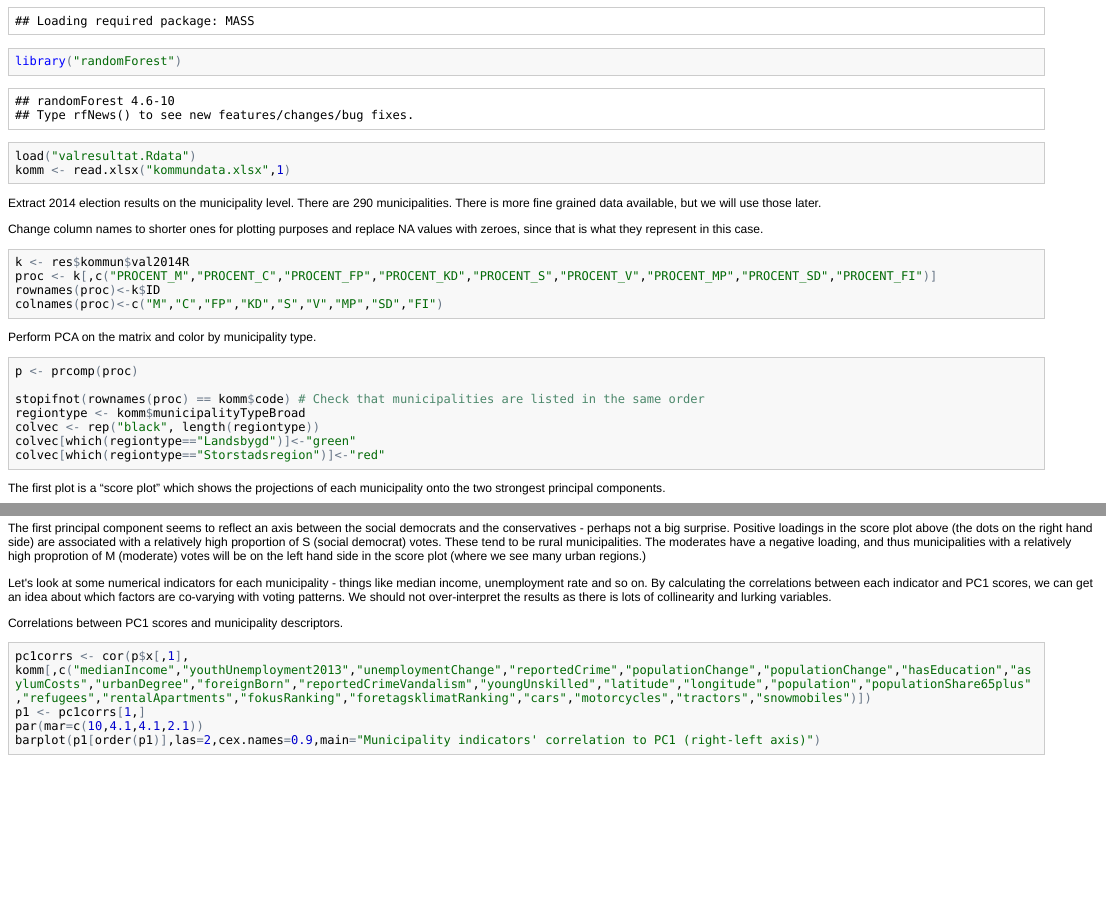
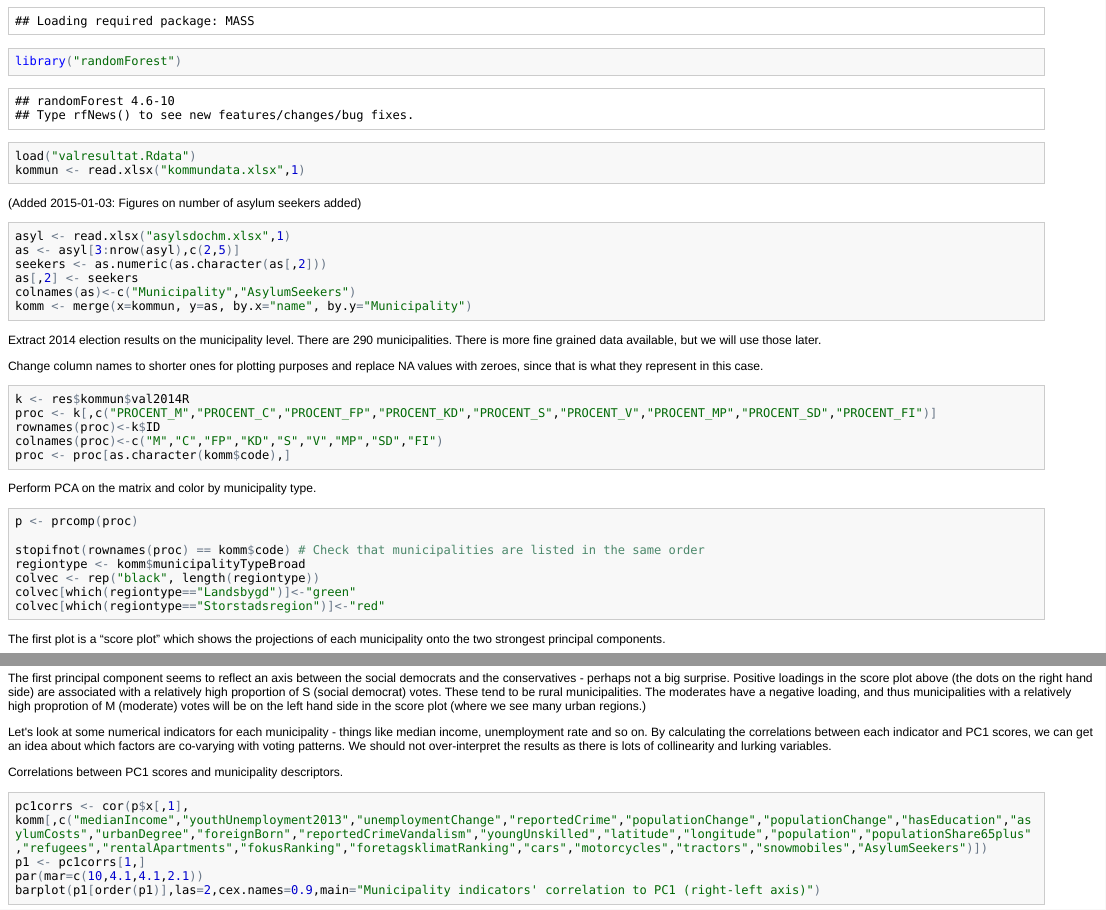
Before and after one commit to hussius/valdata, an R Markdown document (val.Rmd): the page in a window 1100 px wide, from 260 px down, and a second part further down, joined at a grey line. The pictures show the output file val.html that the author committed with the source, opened offline; long lines of code are wrapped.

Commit message:
Added data on asylum seekers per capita from http://stefanolsson.nu/2014/12/29/bast-och-samst-bland-kommunerna-pa-att-ta-emot-asylsokande-hela-listan/

````diff
--- a/val.Rmd
+++ b/val.Rmd
@@ -11,9 +11,19 @@ library("pheatmap")
 library("calibrate")
 library("randomForest")
 load("valresultat.Rdata")
-komm <- read.xlsx("kommundata.xlsx",1)
+kommun <- read.xlsx("kommundata.xlsx",1)
+```
 
+(Added 2015-01-03: Figures on number of asylum seekers added)
+```{r}
+asyl <- read.xlsx("asylsdochm.xlsx",1)
+as <- asyl[3:nrow(asyl),c(2,5)]
+seekers <- as.numeric(as.character(as[,2]))
+as[,2] <- seekers
+colnames(as)<-c("Municipality","AsylumSeekers")
+komm <- merge(x=kommun, y=as, by.x="name", by.y="Municipality")
 ```
+
 Extract 2014 election results on the municipality level. There are 290 municipalities. There is more fine grained data available, but we will use those later.
 
 Change column names to shorter ones for plotting purposes and replace NA values with zeroes, since that is what they represent in this case.
@@ -23,6 +33,7 @@ k <- res$kommun$val2014R
 proc <- k[,c("PROCENT_M","PROCENT_C","PROCENT_FP","PROCENT_KD","PROCENT_S","PROCENT_V","PROCENT_MP","PROCENT_SD","PROCENT_FI")]
 rownames(proc)<-k$ID
 colnames(proc)<-c("M","C","FP","KD","S","V","MP","SD","FI")
+proc <- proc[as.character(komm$code),]
 ```
 
 Perform PCA on the matrix and color by municipality type.
@@ -58,7 +69,7 @@ Let's look at some numerical indicators for each municipality - things like medi
 Correlations between PC1 scores and municipality descriptors.
 
 ```{r:pc1scorecorr}
-pc1corrs <- cor(p$x[,1], komm[,c("medianIncome","youthUnemployment2013","unemploymentChange","reportedCrime","populationChange","populationChange","hasEducation","asylumCosts","urbanDegree","foreignBorn","reportedCrimeVandalism","youngUnskilled","latitude","longitude","population","populationShare65plus","refugees","rentalApartments","fokusRanking","foretagsklimatRanking","cars","motorcycles","tractors","snowmobiles")])
+pc1corrs <- cor(p$x[,1], komm[,c("medianIncome","youthUnemployment2013","unemploymentChange","reportedCrime","populationChange","populationChange","hasEducation","asylumCosts","urbanDegree","foreignBorn","reportedCrimeVandalism","youngUnskilled","latitude","longitude","population","populationShare65plus","refugees","rentalApartments","fokusRanking","foretagsklimatRanking","cars","motorcycles","tractors","snowmobiles","AsylumSeekers")])
 p1 <- pc1corrs[1,]
 par(mar=c(10,4.1,4.1,2.1))
 barplot(p1[order(p1)],las=2,cex.names=0.9,main="Municipality indicators' correlation to PC1 (right-left axis)")
````
Also changed, not shown: asylsdochm.xlsx (added), val.html, val.Rmd (2 more changed lines).
